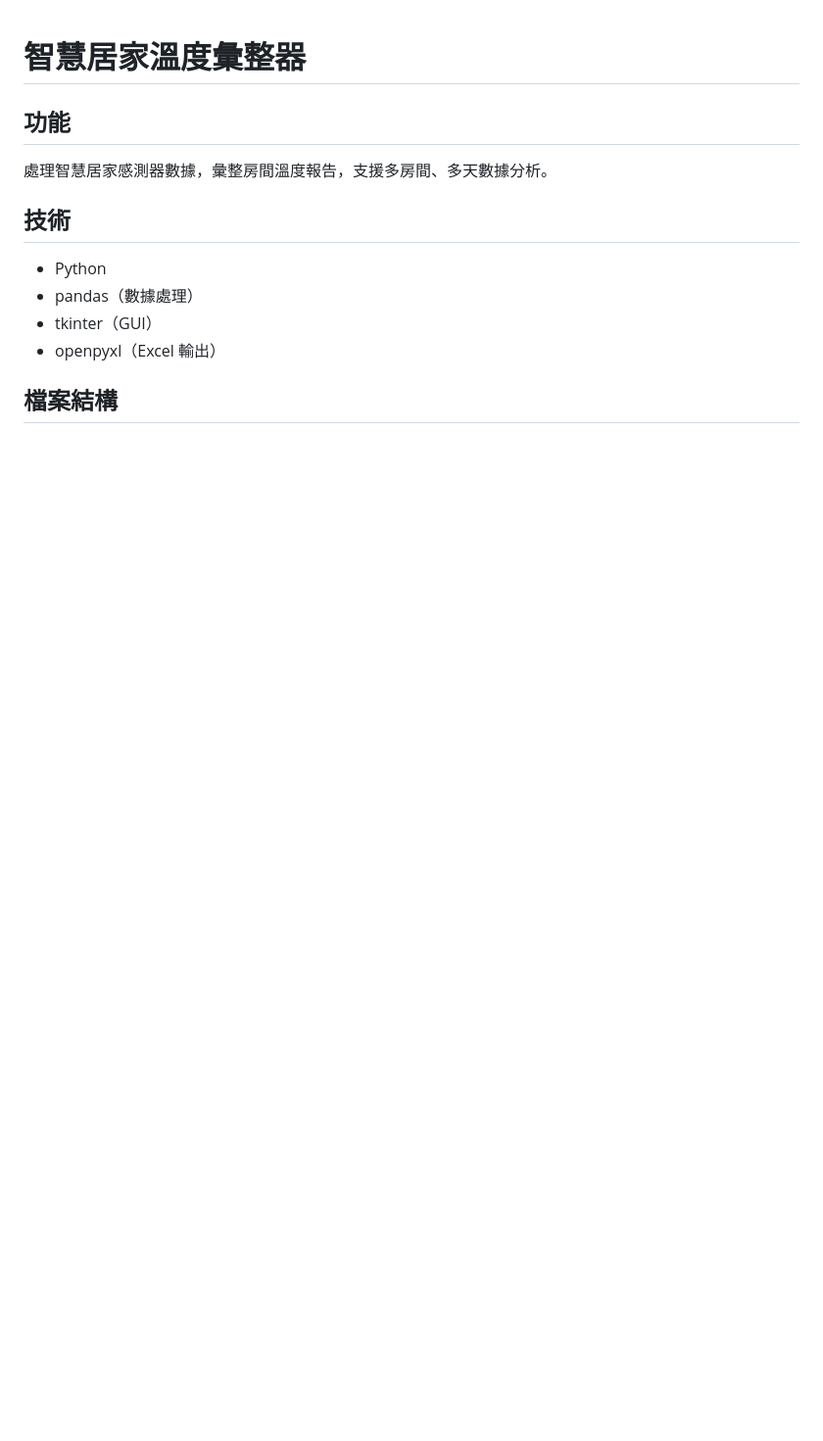
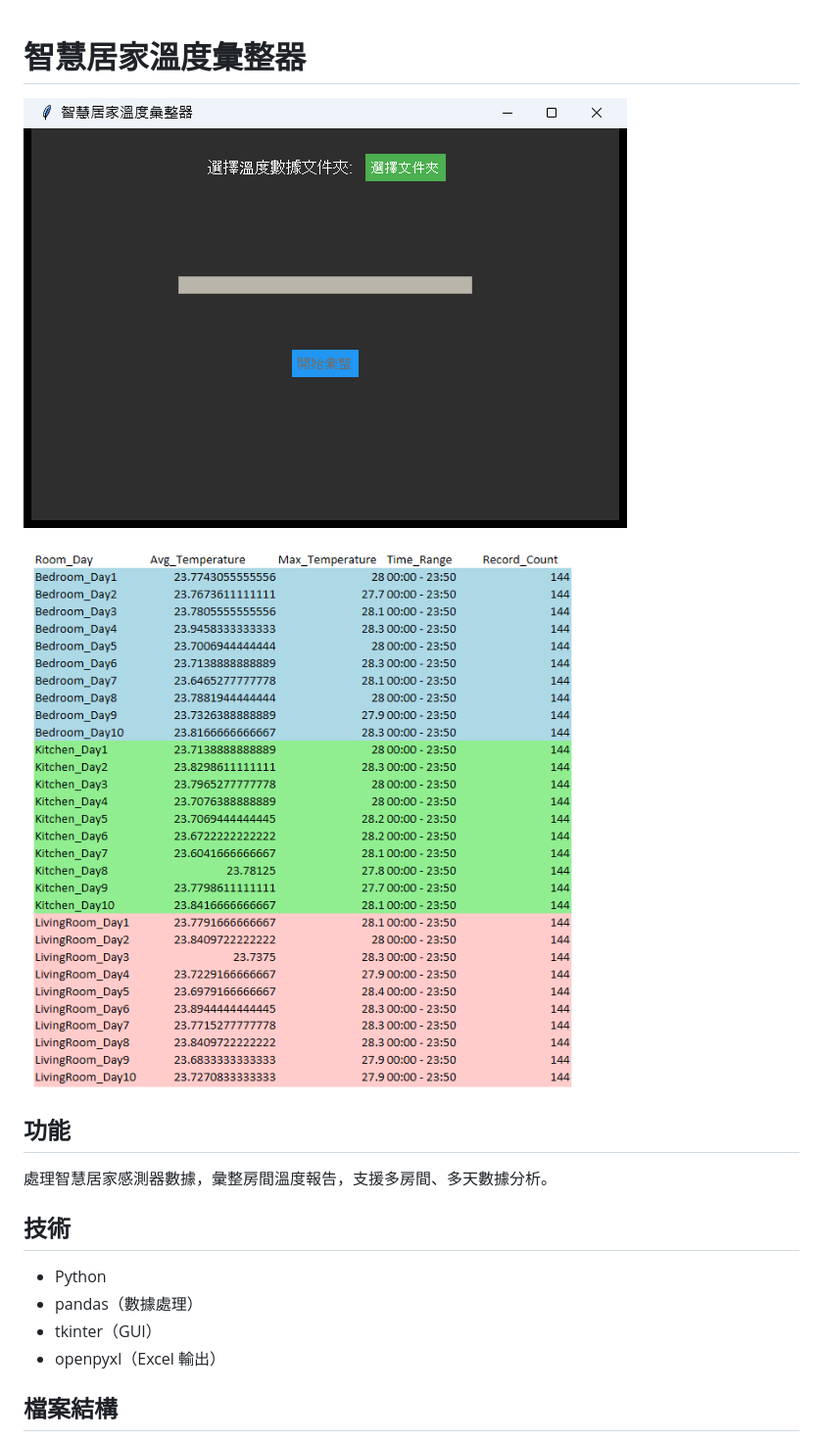
Before and after one commit to s42106874/SmartHomeTempAnalyzer, a Markdown page: README.md, the part around the change. Shown at 98% size. Drawn GitHub-style; pictures changed too: docs/screenshot-gui.png (added), docs/screenshot-report.png (added); blank space fills up the shorter version.

Commit message:
README 加上程式截圖
Co-Authored-By: Claude Opus 5.5 <noreply@anthropic.com>

```diff
--- a/README.md
+++ b/README.md
@@ -1,4 +1,9 @@
 # 智慧居家溫度彙整器
+
+![操作介面](docs/screenshot-gui.png)
+
+![產生的彙整報告](docs/screenshot-report.png)
+
 
 ## 功能
 處理智慧居家感測器數據，彙整房間溫度報告，支援多房間、多天數據分析。
```
